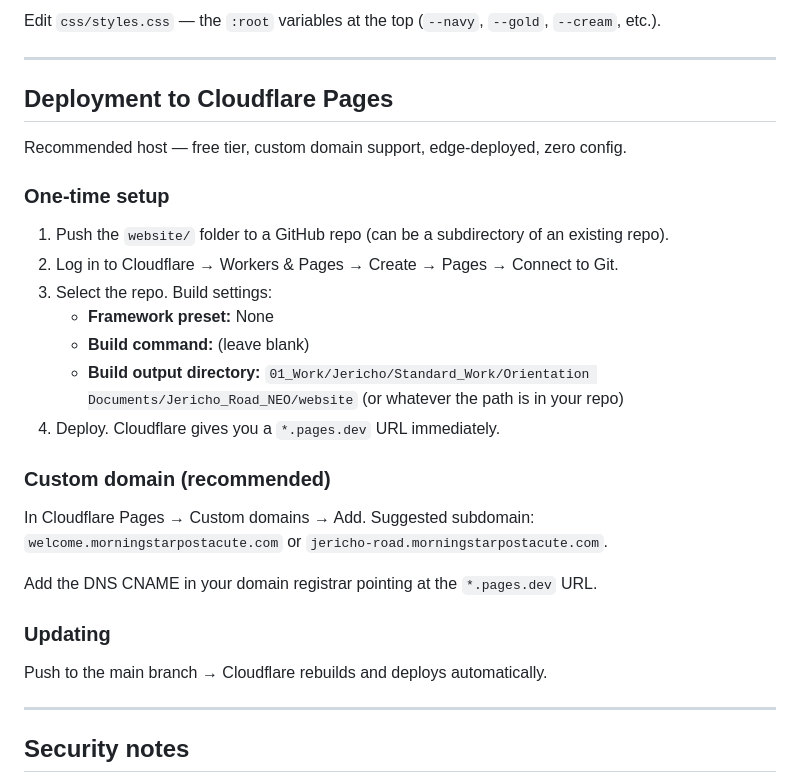
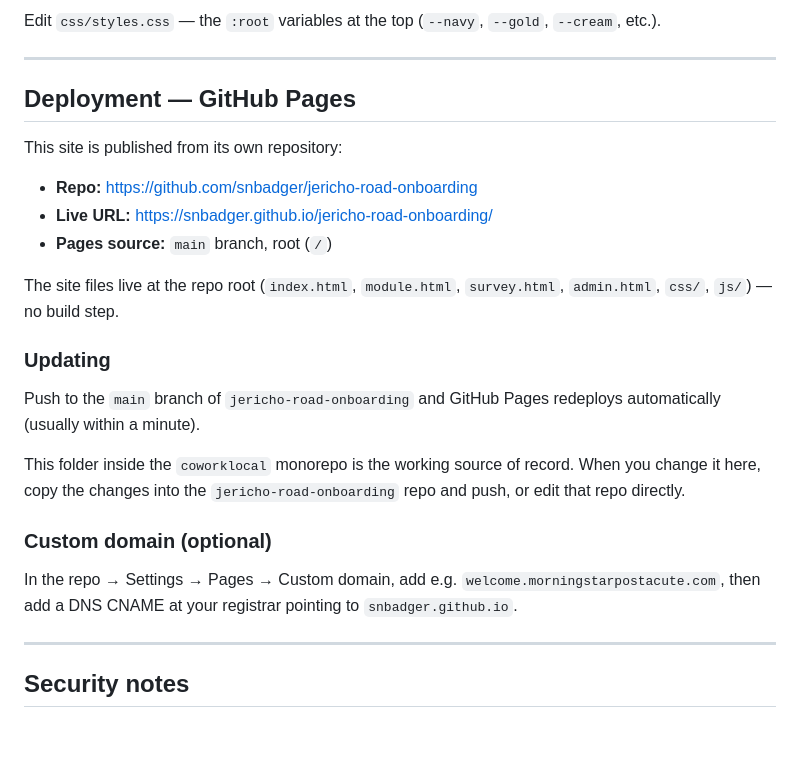
Before and after one commit to snbadger/jericho-road-onboarding, a Markdown page: README.md, the part around the change. GitHub-like rendering; blank space fills up the shorter version.

Commit message:
Update README — GitHub Pages deployment

```diff
--- a/README.md
+++ b/README.md
@@ -126,30 +126,31 @@ Edit `css/styles.css` — the `:root` variables at the top (`--navy`, `--gold`,
 
 ---
 
-## Deployment to Cloudflare Pages
+## Deployment — GitHub Pages
 
-Recommended host — free tier, custom domain support, edge-deployed, zero config.
+This site is published from its own repository:
 
-### One-time setup
+- **Repo:** https://github.com/snbadger/jericho-road-onboarding
+- **Live URL:** https://snbadger.github.io/jericho-road-onboarding/
+- **Pages source:** `main` branch, root (`/`)
 
-1. Push the `website/` folder to a GitHub repo (can be a subdirectory of an existing repo).
-2. Log in to Cloudflare → Workers & Pages → Create → Pages → Connect to Git.
-3. Select the repo. Build settings:
-   - **Framework preset:** None
-   - **Build command:** (leave blank)
-   - **Build output directory:** `01_Work/Jericho/Standard_Work/Orientation Documents/Jericho_Road_NEO/website` (or whatever the path is in your repo)
-4. Deploy. Cloudflare gives you a `*.pages.dev` URL immediately.
-
-### Custom domain (recommended)
-
-In Cloudflare Pages → Custom domains → Add. Suggested subdomain:
-`welcome.morningstarpostacute.com` or `jericho-road.morningstarpostacute.com`.
-
-Add the DNS CNAME in your domain registrar pointing at the `*.pages.dev` URL.
+The site files live at the repo root (`index.html`, `module.html`, `survey.html`,
+`admin.html`, `css/`, `js/`) — no build step.
 
 ### Updating
 
-Push to the main branch → Cloudflare rebuilds and deploys automatically.
+Push to the `main` branch of `jericho-road-onboarding` and GitHub Pages
+redeploys automatically (usually within a minute).
+
+This folder inside the `coworklocal` monorepo is the working source of record.
+When you change it here, copy the changes into the `jericho-road-onboarding`
+repo and push, or edit that repo directly.
+
+### Custom domain (optional)
+
+In the repo → Settings → Pages → Custom domain, add e.g.
+`welcome.morningstarpostacute.com`, then add a DNS CNAME at your registrar
+pointing to `snbadger.github.io`.
 
 ---
 
```
